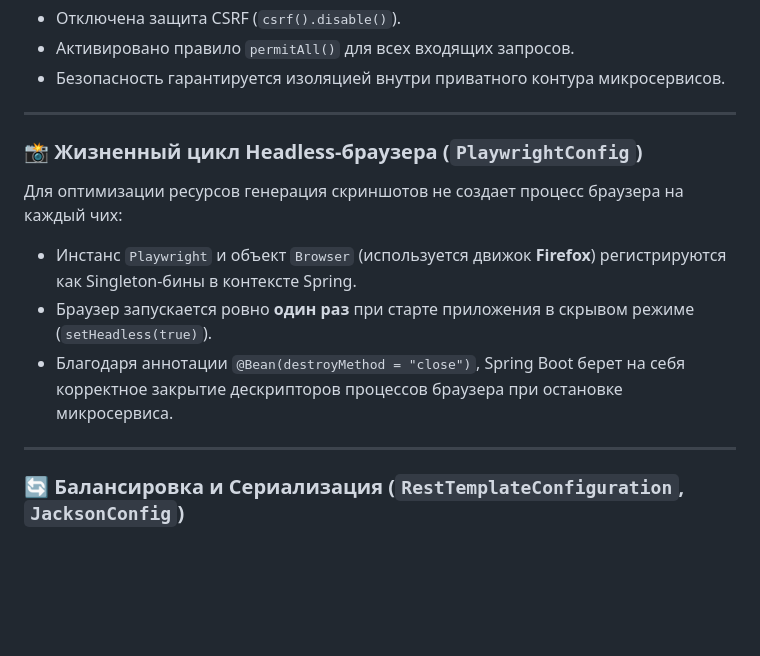
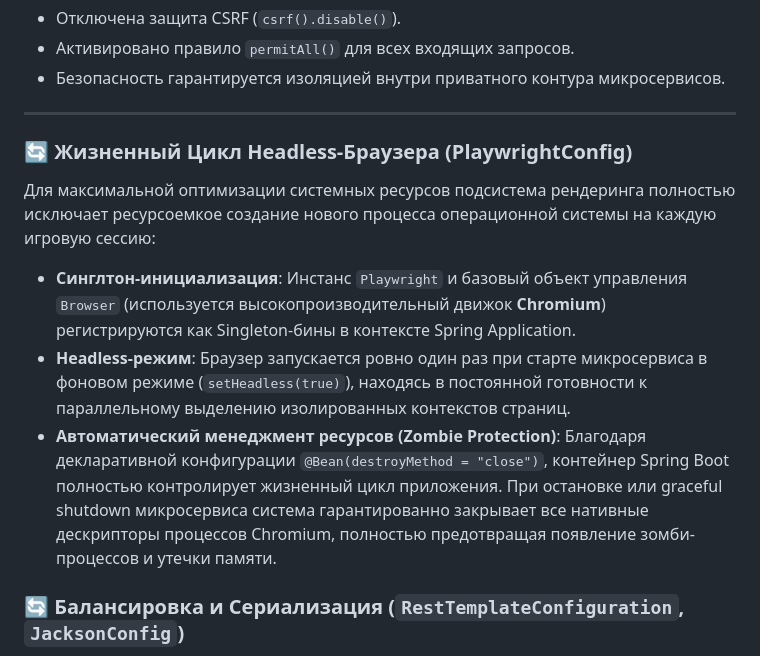
Before and after one commit to tarassov12346/Raging-Horse-Tetris-4.2, a Markdown page: README.md, the part around the change. Rendered like a GitHub page; blank space fills up the shorter version.

Commit message:
Fixed readme once more )))

```diff
--- a/README.md
+++ b/README.md
@@ -224,15 +224,14 @@ graph TD
 
 ---
 
-### 📸 Жизненный цикл Headless-браузера (`PlaywrightConfig`)
+### 🔄 Жизненный Цикл Headless-Браузера (PlaywrightConfig)
 
-Для оптимизации ресурсов генерация скриншотов не создает процесс браузера на каждый чих:
+Для максимальной оптимизации системных ресурсов подсистема рендеринга полностью исключает ресурсоемкое создание нового процесса операционной системы на каждую игровую сессию:
 
-* Инстанс `Playwright` и объект `Browser` (используется движок **Firefox**) регистрируются как Singleton-бины в контексте Spring.
-* Браузер запускается ровно **один раз** при старте приложения в скрывом режиме (`setHeadless(true)`).
-* Благодаря аннотации `@Bean(destroyMethod = "close")`, Spring Boot берет на себя корректное закрытие дескрипторов процессов браузера при остановке микросервиса.
+* **Синглтон-инициализация**: Инстанс `Playwright` и базовый объект управления `Browser` (используется высокопроизводительный движок **Chromium**) регистрируются как Singleton-бины в контексте Spring Application.
+* **Headless-режим**: Браузер запускается ровно один раз при старте микросервиса в фоновом режиме (`setHeadless(true)`), находясь в постоянной готовности к параллельному выделению изолированных контекстов страниц.
+* **Автоматический менеджмент ресурсов (Zombie Protection)**: Благодаря декларативной конфигурации `@Bean(destroyMethod = "close")`, контейнер Spring Boot полностью контролирует жизненный цикл приложения. При остановке или graceful shutdown микросервиса система гарантированно закрывает все нативные дескрипторы процессов Chromium, полностью предотвращая появление зомби-процессов и утечки памяти.
 
----
 
 ### 🔄 Балансировка и Сериализация (`RestTemplateConfiguration`, `JacksonConfig`)
 
```
